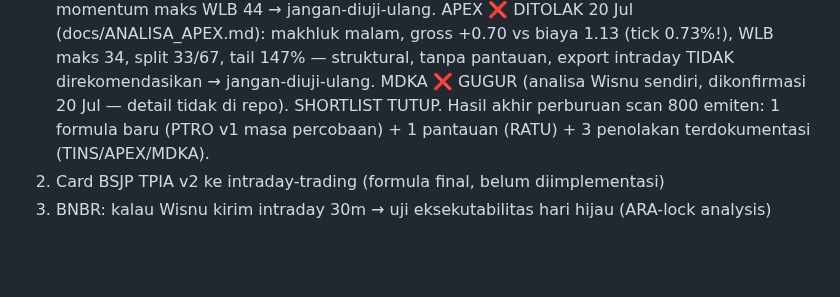
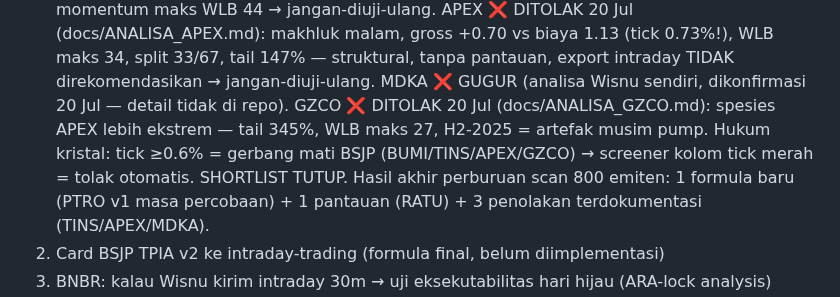
Before and after one commit to wisnuputra17/ihsg-suite, a Markdown page: SESI-LANJUTAN.md, the part around the change. Drawn GitHub-style; blank space fills up the shorter version.

Commit message:
analisa: GZCO ditolak (tail 345%, spesies APEX) — hukum tick >=0.6% dikristalkan

```diff
--- a/SESI-LANJUTAN.md
+++ b/SESI-LANJUTAN.md
@@ -80,6 +80,9 @@ hindari grid search di wilayah mati. PTRO & TINS: malam. RAJA: siang.
    1.13 (tick 0.73%!), WLB maks 34, split 33/67, tail 147% — struktural, tanpa pantauan,
    export intraday TIDAK direkomendasikan → jangan-diuji-ulang.
    MDKA ❌ GUGUR (analisa Wisnu sendiri, dikonfirmasi 20 Jul — detail tidak di repo).
+   GZCO ❌ DITOLAK 20 Jul (docs/ANALISA_GZCO.md): spesies APEX lebih ekstrem — tail
+   345%, WLB maks 27, H2-2025 = artefak musim pump. Hukum kristal: tick ≥0.6% = gerbang
+   mati BSJP (BUMI/TINS/APEX/GZCO) → screener kolom tick merah = tolak otomatis.
    SHORTLIST TUTUP. Hasil akhir perburuan scan 800 emiten: 1 formula baru (PTRO v1
    masa percobaan) + 1 pantauan (RATU) + 3 penolakan terdokumentasi (TINS/APEX/MDKA).
 2. Card BSJP TPIA v2 ke intraday-trading (formula final, belum diimplementasi)
```
Also changed, not shown: docs/ANALISA_GZCO.md (added, +29 -0 lines).
